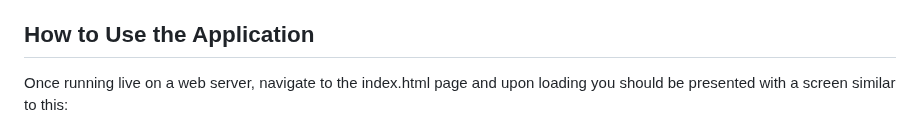
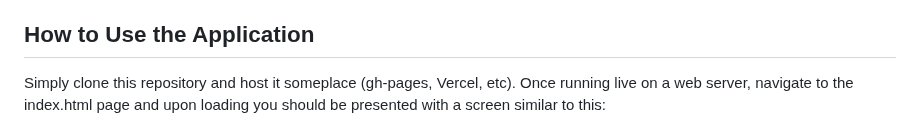
Before and after one commit to CincinnatiKid428/pokedex-app, a Markdown page: README.md, the part around the change. GitHub-like rendering.

```diff
--- a/README.md
+++ b/README.md
@@ -8,7 +8,7 @@ jQuery was used for DOM manipulation in the modal window, specifically with rega
 The Bootstrap framework was used to help create the navbar, list groups and the modal window for this application.  As the first framework I worked with, it was a learning curve to see how the components worked and with specific structure.  It proved to help build the components much quicker, but I also found customizations more challenging as there are many CSS classes that may need to be overridden to achieve a certain styling.  I took advantage of ChatGPT to help identify ways to override the Bootstrap CSS for the modal window and allow for centering the title (which is aligned to the left by default).
 
 ## How to Use the Application
-Once running live on a web server, navigate to the index.html page and upon loading you should be presented with a screen similar to this:
+Simply clone this repository and host it someplace (gh-pages, Vercel, etc).  Once running live on a web server, navigate to the index.html page and upon loading you should be presented with a screen similar to this:
 
 ![Screenshot of large size screen displaying loaded index.html](/readme-img/app-lg-screen.jpg)
 
```
